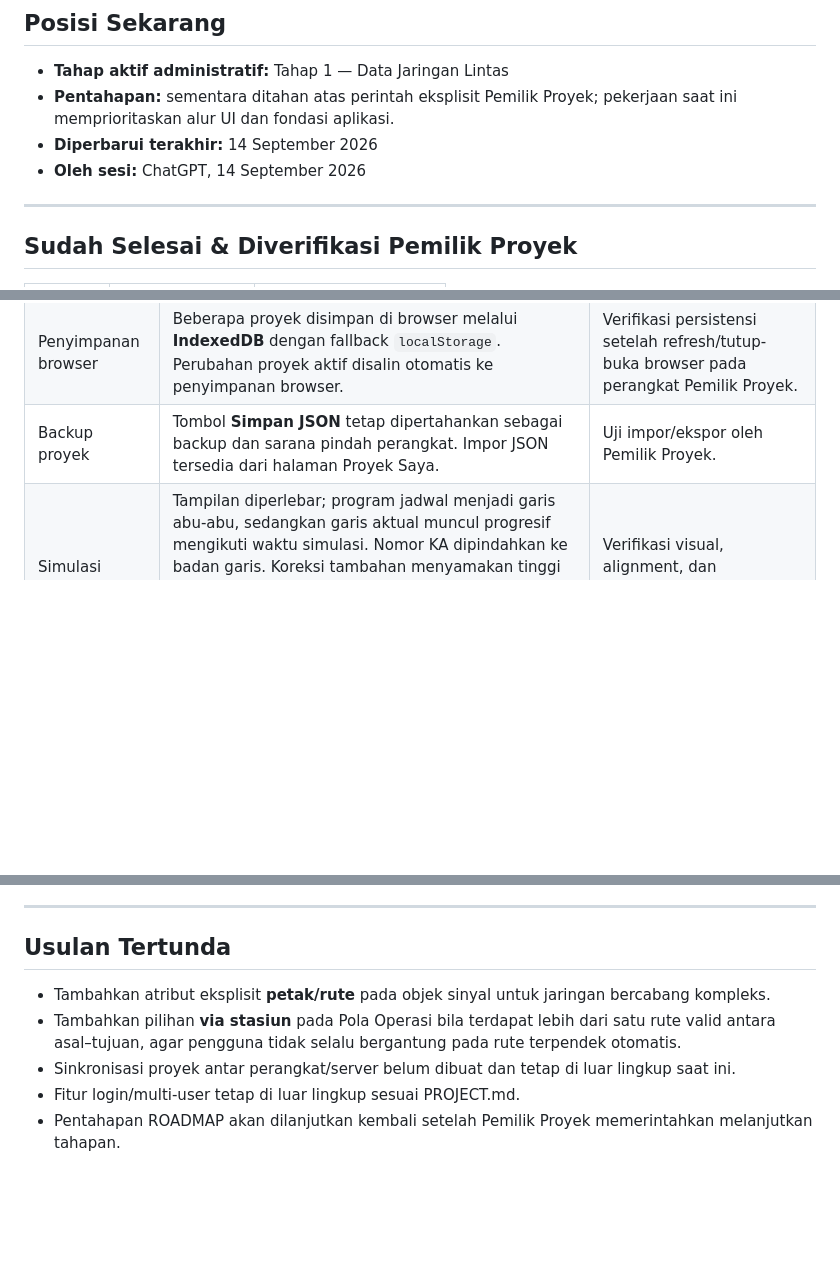
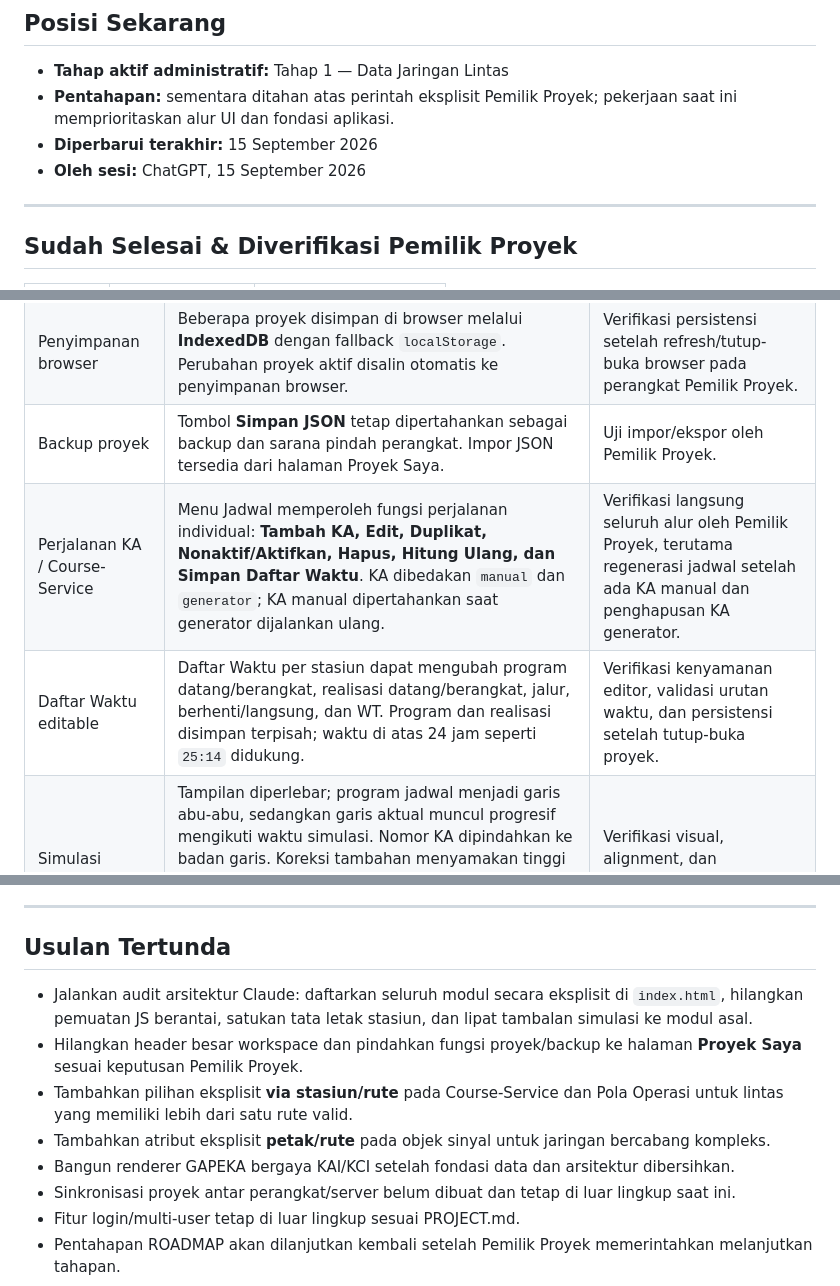
Before and after one commit to shandishantoro-rgb/TrainTrafficSimulator, a Markdown page: STATE.md, 3 parts joined by grey strips. Rendered like a GitHub page; blank space fills up the shorter version.

```diff
--- a/STATE.md
+++ b/STATE.md
@@ -11,8 +11,8 @@
 
 - **Tahap aktif administratif:** Tahap 1 — Data Jaringan Lintas
 - **Pentahapan:** sementara ditahan atas perintah eksplisit Pemilik Proyek; pekerjaan saat ini memprioritaskan alur UI dan fondasi aplikasi.
-- **Diperbarui terakhir:** 14 September 2026
-- **Oleh sesi:** ChatGPT, 14 September 2026
+- **Diperbarui terakhir:** 15 September 2026
+- **Oleh sesi:** ChatGPT, 15 September 2026
 
 ---
 
@@ -31,6 +31,8 @@
 | Alur Proyek | TTC masuk ke **Proyek Saya** terlebih dahulu, baru setelah memilih/membuat proyek masuk ke menu prasarana, sarana, jadwal, GAPEKA, simulasi, dan lainnya. | Verifikasi langsung oleh Pemilik Proyek pada preview Cloudflare. |
 | Penyimpanan browser | Beberapa proyek disimpan di browser melalui **IndexedDB** dengan fallback `localStorage`. Perubahan proyek aktif disalin otomatis ke penyimpanan browser. | Verifikasi persistensi setelah refresh/tutup-buka browser pada perangkat Pemilik Proyek. |
 | Backup proyek | Tombol **Simpan JSON** tetap dipertahankan sebagai backup dan sarana pindah perangkat. Impor JSON tersedia dari halaman Proyek Saya. | Uji impor/ekspor oleh Pemilik Proyek. |
+| Perjalanan KA / Course-Service | Menu Jadwal memperoleh fungsi perjalanan individual: **Tambah KA, Edit, Duplikat, Nonaktif/Aktifkan, Hapus, Hitung Ulang, dan Simpan Daftar Waktu**. KA dibedakan `manual` dan `generator`; KA manual dipertahankan saat generator dijalankan ulang. | Verifikasi langsung seluruh alur oleh Pemilik Proyek, terutama regenerasi jadwal setelah ada KA manual dan penghapusan KA generator. |
+| Daftar Waktu editable | Daftar Waktu per stasiun dapat mengubah program datang/berangkat, realisasi datang/berangkat, jalur, berhenti/langsung, dan WT. Program dan realisasi disimpan terpisah; waktu di atas 24 jam seperti `25:14` didukung. | Verifikasi kenyamanan editor, validasi urutan waktu, dan persistensi setelah tutup-buka proyek. |
 | Simulasi jadwal | Tampilan diperlebar; program jadwal menjadi garis abu-abu, sedangkan garis aktual muncul progresif mengikuti waktu simulasi. Nomor KA dipindahkan ke badan garis. Koreksi tambahan menyamakan tinggi koordinat label kiri, sumbu waktu, grafik, kursor, dan garis aktual pada **520 px** agar tidak melenceng setelah kanvas diperbesar. Ditambahkan kontrol zoom **− / 100% / + / Pas** serta Ctrl/Cmd + scroll. | Verifikasi visual, alignment, dan kenyamanan zoom oleh Pemilik Proyek. |
 | Simulasi sinyal & rute | Diagram strip lurus kecil diganti dengan visual topologi jaringan yang lebih besar. Rute dasar memakai graf Petak Jalan sehingga percabangan dapat dipilih berdasarkan keterhubungan jaringan. Junction, rute aktif, okupansi petak, sinyal, dan posisi KA divisualkan. Diagram topologi juga memiliki kontrol zoom **− / 100% / + / Pas** dan Ctrl/Cmd + scroll. | Verifikasi pada jaringan yang benar-benar memiliki cabang dan penyempurnaan penempatan sinyal per cabang bila diperlukan. |
 
@@ -98,8 +145,11 @@
 
 ## Usulan Tertunda
 
+- Jalankan audit arsitektur Claude: daftarkan seluruh modul secara eksplisit di `index.html`, hilangkan pemuatan JS berantai, satukan tata letak stasiun, dan lipat tambalan simulasi ke modul asal.
+- Hilangkan header besar workspace dan pindahkan fungsi proyek/backup ke halaman **Proyek Saya** sesuai keputusan Pemilik Proyek.
+- Tambahkan pilihan eksplisit **via stasiun/rute** pada Course-Service dan Pola Operasi untuk lintas yang memiliki lebih dari satu rute valid.
 - Tambahkan atribut eksplisit **petak/rute** pada objek sinyal untuk jaringan bercabang kompleks.
-- Tambahkan pilihan **via stasiun** pada Pola Operasi bila terdapat lebih dari satu rute valid antara asal–tujuan, agar pengguna tidak selalu bergantung pada rute terpendek otomatis.
+- Bangun renderer GAPEKA bergaya KAI/KCI setelah fondasi data dan arsitektur dibersihkan.
 - Sinkronisasi proyek antar perangkat/server belum dibuat dan tetap di luar lingkup saat ini.
 - Fitur login/multi-user tetap di luar lingkup sesuai PROJECT.md.
 - Pentahapan ROADMAP akan dilanjutkan kembali setelah Pemilik Proyek memerintahkan melanjutkan tahapan.
```
Also changed, not shown: other parts of STATE.md (+60 -15 lines).
